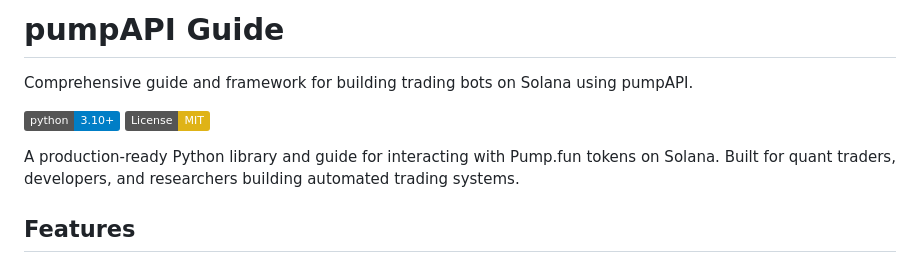
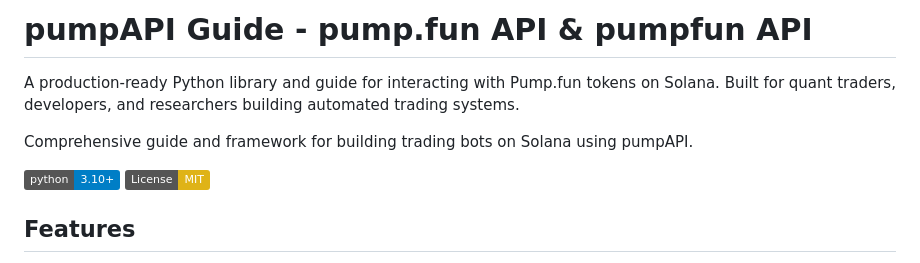
Before and after one commit to yllvar/PumpAPI-Guide, a Markdown page: README.md, the part around the change. Rendered like a GitHub page; badges without logos.

Commit message:
Update README with pump.fun API keywords for SEO

```diff
--- a/README.md
+++ b/README.md
@@ -1,11 +1,11 @@
-# pumpAPI Guide
+# pumpAPI Guide - pump.fun API & pumpfun API
+
+A production-ready Python library and guide for interacting with Pump.fun tokens on Solana. Built for quant traders, developers, and researchers building automated trading systems.
 
 Comprehensive guide and framework for building trading bots on Solana using pumpAPI.
 
 [![Python](https://img.shields.io/badge/python-3.10+-blue.svg)](https://www.python.org/)
 [![License: MIT](https://img.shields.io/badge/License-MIT-yellow.svg)](LICENSE)
-
-A production-ready Python library and guide for interacting with Pump.fun tokens on Solana. Built for quant traders, developers, and researchers building automated trading systems.
 
 ## Features
 
```
